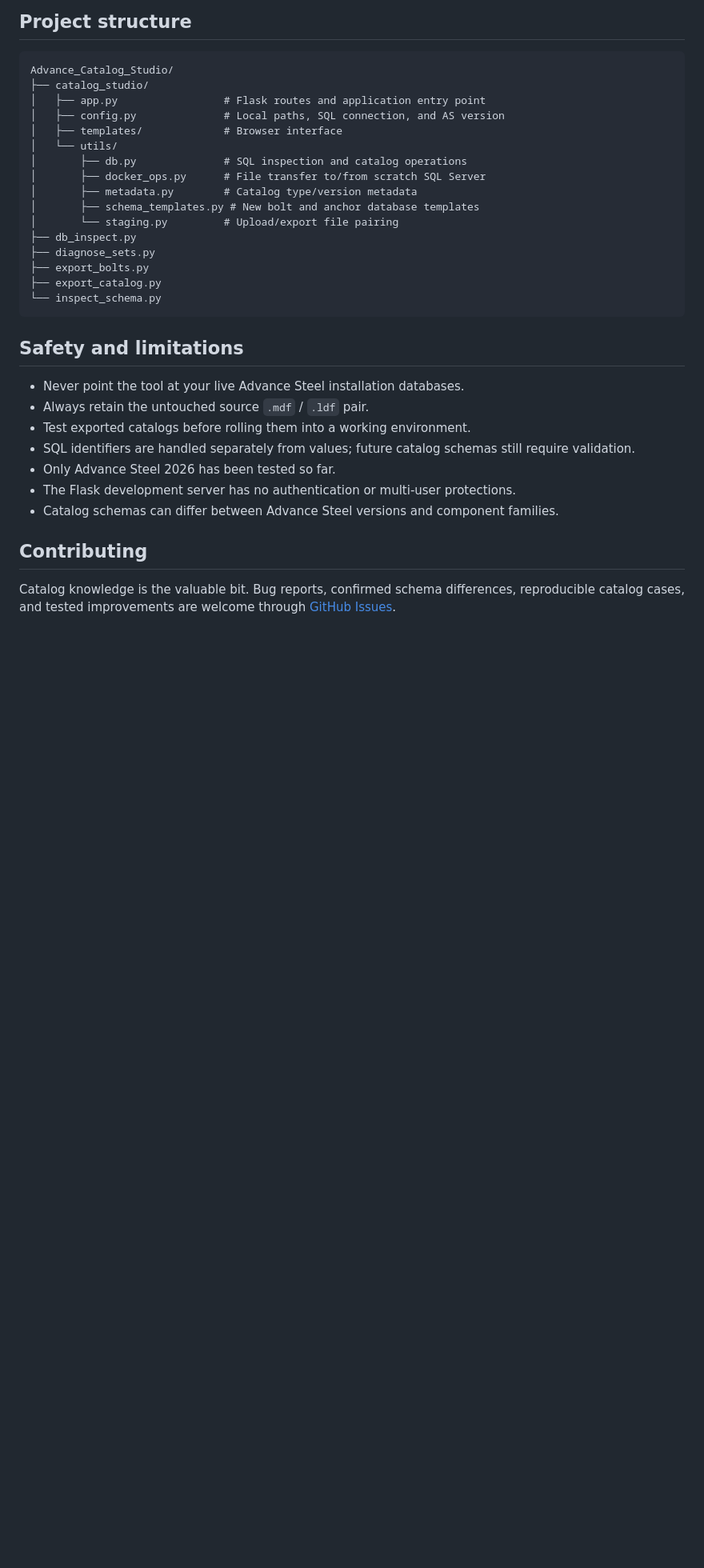
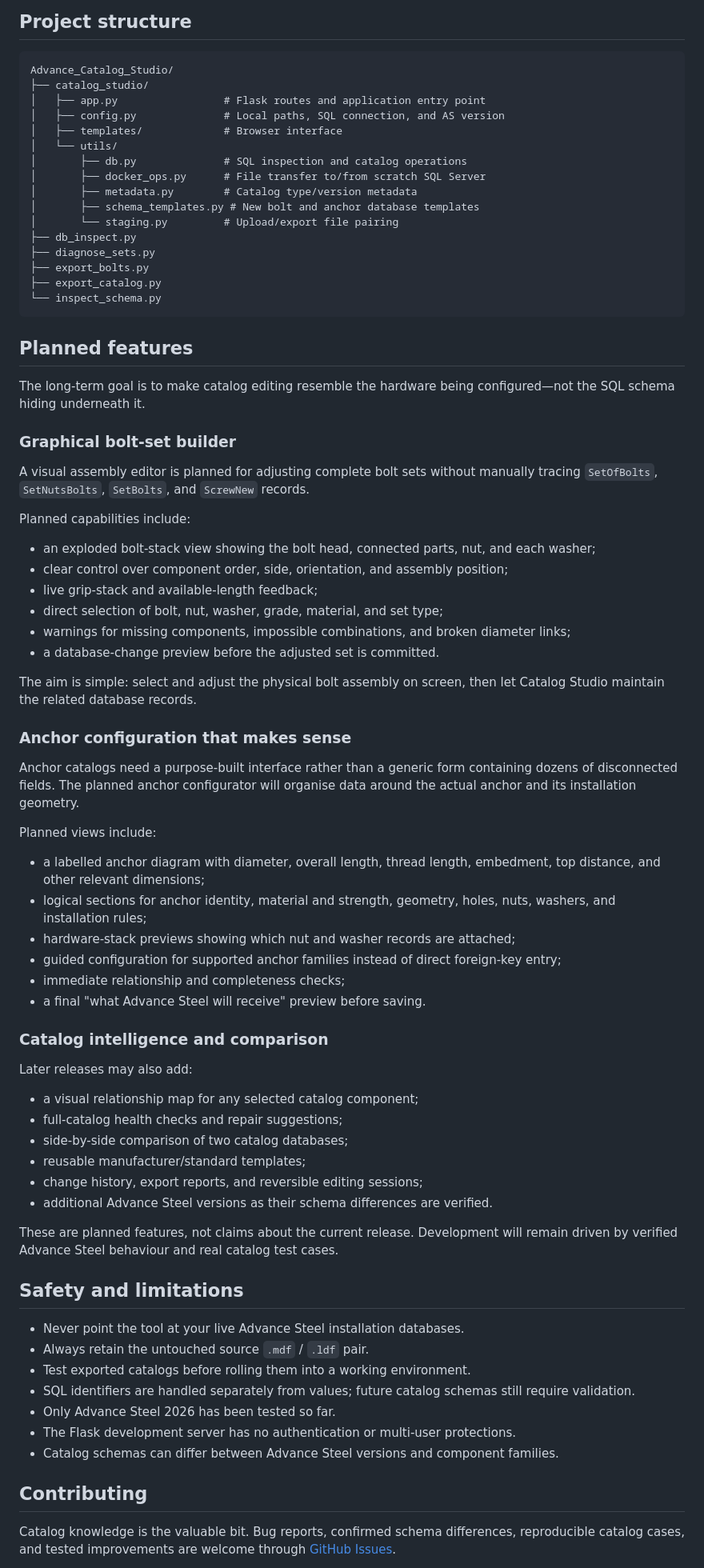
Before and after one commit to meistro57/Advance_Catalog_Studio, a Markdown page: README.md, the part around the change. Shown at 80% size. Drawn GitHub-style; blank space fills up the shorter version.

Commit message:
Document planned visual catalog editors

````diff
--- a/README.md
+++ b/README.md
@@ -268,6 +268,51 @@ Advance_Catalog_Studio/
 └── inspect_schema.py
 ```
 
+## Planned features
+
+The long-term goal is to make catalog editing resemble the hardware being configured—not the SQL schema hiding underneath it.
+
+### Graphical bolt-set builder
+
+A visual assembly editor is planned for adjusting complete bolt sets without manually tracing `SetOfBolts`, `SetNutsBolts`, `SetBolts`, and `ScrewNew` records.
+
+Planned capabilities include:
+
+- an exploded bolt-stack view showing the bolt head, connected parts, nut, and each washer;
+- clear control over component order, side, orientation, and assembly position;
+- live grip-stack and available-length feedback;
+- direct selection of bolt, nut, washer, grade, material, and set type;
+- warnings for missing components, impossible combinations, and broken diameter links;
+- a database-change preview before the adjusted set is committed.
+
+The aim is simple: select and adjust the physical bolt assembly on screen, then let Catalog Studio maintain the related database records.
+
+### Anchor configuration that makes sense
+
+Anchor catalogs need a purpose-built interface rather than a generic form containing dozens of disconnected fields. The planned anchor configurator will organise data around the actual anchor and its installation geometry.
+
+Planned views include:
+
+- a labelled anchor diagram with diameter, overall length, thread length, embedment, top distance, and other relevant dimensions;
+- logical sections for anchor identity, material and strength, geometry, holes, nuts, washers, and installation rules;
+- hardware-stack previews showing which nut and washer records are attached;
+- guided configuration for supported anchor families instead of direct foreign-key entry;
+- immediate relationship and completeness checks;
+- a final "what Advance Steel will receive" preview before saving.
+
+### Catalog intelligence and comparison
+
+Later releases may also add:
+
+- a visual relationship map for any selected catalog component;
+- full-catalog health checks and repair suggestions;
+- side-by-side comparison of two catalog databases;
+- reusable manufacturer/standard templates;
+- change history, export reports, and reversible editing sessions;
+- additional Advance Steel versions as their schema differences are verified.
+
+These are planned features, not claims about the current release. Development will remain driven by verified Advance Steel behaviour and real catalog test cases.
+
 ## Safety and limitations
 
 - Never point the tool at your live Advance Steel installation databases.
````
